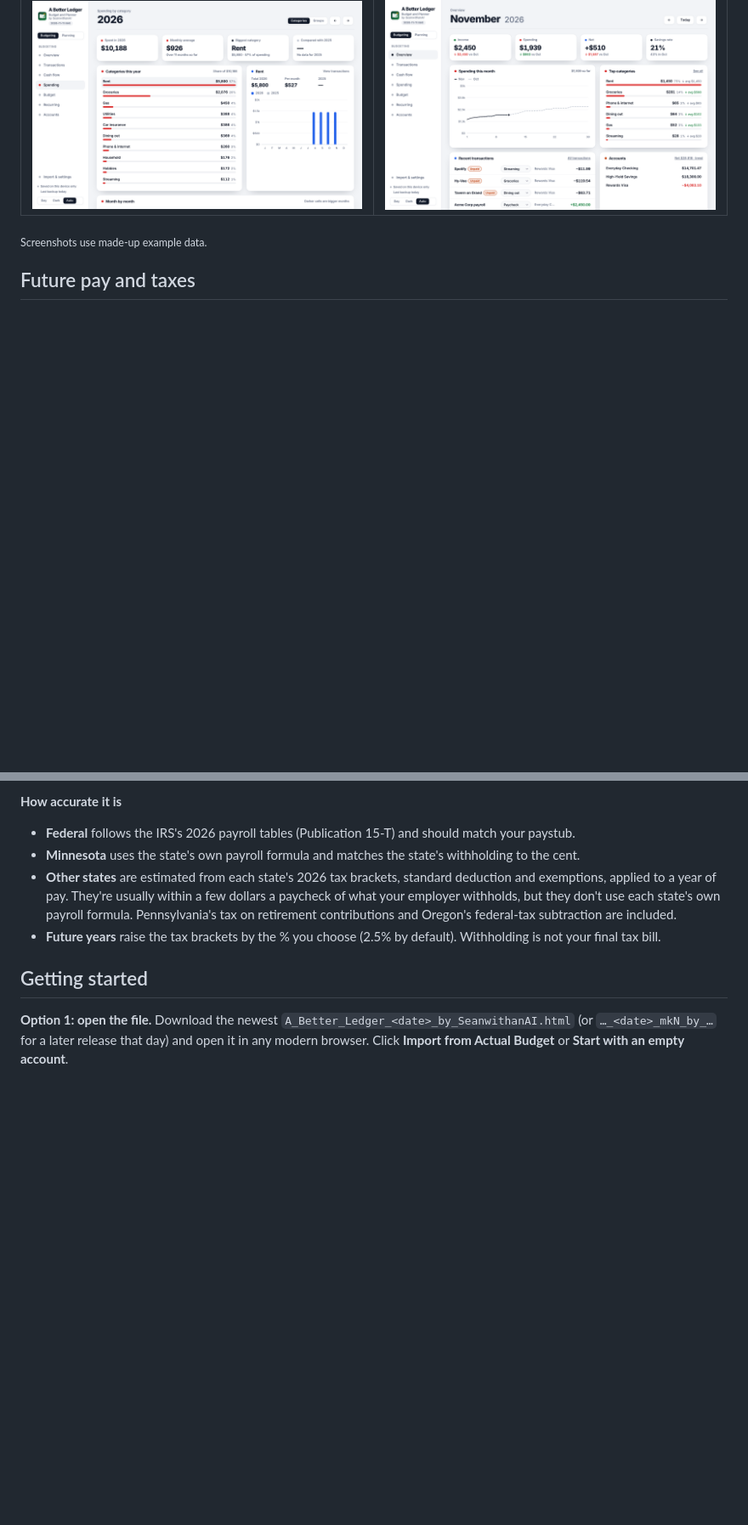
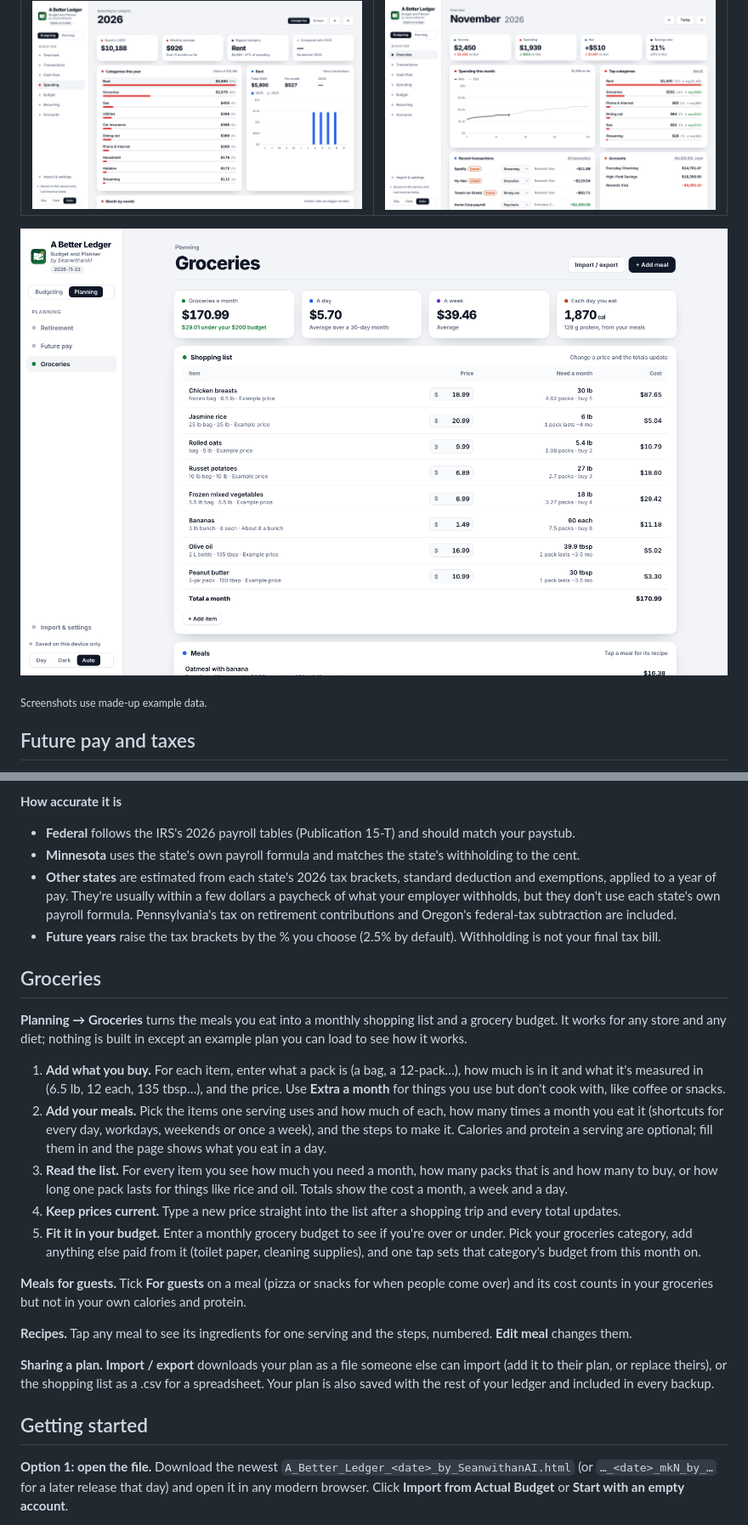
Before and after one commit to SeanwithanAI/A-Better-Ledger, a Markdown page: README.md, 2 parts joined by grey strips. Shown at 85% size. GitHub-like rendering; pictures changed too: docs/screenshots/groceries.png (added); blank space fills up the shorter version.

Commit message:
A Better Ledger 2026-11-22: Groceries page in Planning
Co-Authored-By: Claude Opus 5.5 <noreply@anthropic.com>
Claude-Session: https://claude.ai/code/session_01JotVZ38u1PdH6kNrnRSCio

```diff
--- a/README.md
+++ b/README.md
@@ -55,6 +56,8 @@ It can bring in your history from **Actual Budget**, and export a file Actual ca
 | Spending by category | Overview |
 |---|---|
 | ![Spending by category for the year, with Rent highlighted and a monthly chart](docs/screenshots/spending.png) | ![Monthly overview](docs/screenshots/overview.png) |
+
+![Groceries: the monthly cost, cost a day and week, and a shopping list with prices you can edit and how much of each item to buy](docs/screenshots/groceries.png)
 
 <sub>Screenshots use made-up example data.</sub>
 
@@ -79,6 +82,22 @@ Future pay shows how your salary moves through your employer's pay ranges, and w
 - **Minnesota** uses the state's own payroll formula and matches the state's withholding to the cent.
 - **Other states** are estimated from each state's 2026 tax brackets, standard deduction and exemptions, applied to a year of pay. They're usually within a few dollars a paycheck of what your employer withholds, but they don't use each state's own payroll formula. Pennsylvania's tax on retirement contributions and Oregon's federal-tax subtraction are included.
 - **Future years** raise the tax brackets by the % you choose (2.5% by default). Withholding is not your final tax bill.
+
+## Groceries
+
+**Planning → Groceries** turns the meals you eat into a monthly shopping list and a grocery budget. It works for any store and any diet; nothing is built in except an example plan you can load to see how it works.
+
+1. **Add what you buy.** For each item, enter what a pack is (a bag, a 12-pack…), how much is in it and what it's measured in (6.5 lb, 12 each, 135 tbsp…), and the price. Use **Extra a month** for things you use but don't cook with, like coffee or snacks.
+2. **Add your meals.** Pick the items one serving uses and how much of each, how many times a month you eat it (shortcuts for every day, workdays, weekends or once a week), and the steps to make it. Calories and protein a serving are optional; fill them in and the page shows what you eat in a day.
+3. **Read the list.** For every item you see how much you need a month, how many packs that is and how many to buy, or how long one pack lasts for things like rice and oil. Totals show the cost a month, a week and a day.
+4. **Keep prices current.** Type a new price straight into the list after a shopping trip and every total updates.
+5. **Fit it in your budget.** Enter a monthly grocery budget to see if you're over or under. Pick your groceries category, add anything else paid from it (toilet paper, cleaning supplies), and one tap sets that category's budget from this month on.
+
+**Meals for guests.** Tick **For guests** on a meal (pizza or snacks for when people come over) and its cost counts in your groceries but not in your own calories and protein.
+
+**Recipes.** Tap any meal to see its ingredients for one serving and the steps, numbered. **Edit meal** changes them.
+
+**Sharing a plan.** **Import / export** downloads your plan as a file someone else can import (add it to their plan, or replace theirs), or the shopping list as a .csv for a spreadsheet. Your plan is also saved with the rest of your ledger and included in every backup.
 
 ## Getting started
 
```
Also changed, not shown: other parts of README.md (+5 -3 lines).
